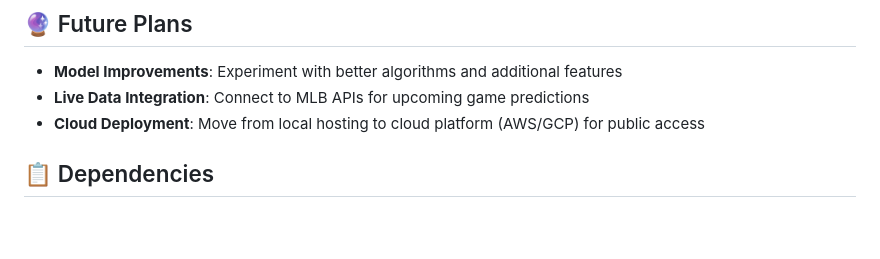
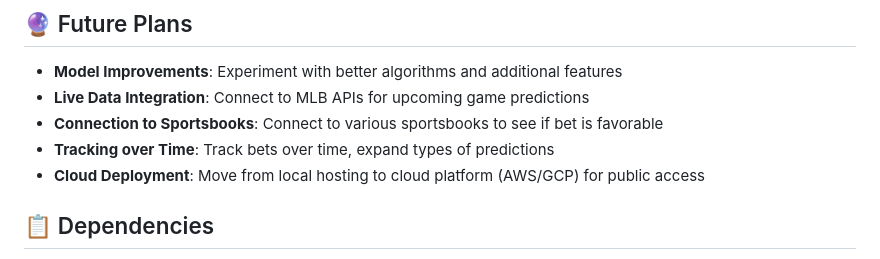
Before and after one commit to trevpow8/mlproject, a Markdown page: README.md, the part around the change. GitHub-like rendering; blank space fills up the shorter version.

```diff
--- a/README.md
+++ b/README.md
@@ -86,6 +86,8 @@ mlproject/
 
 - **Model Improvements**: Experiment with better algorithms and additional features
 - **Live Data Integration**: Connect to MLB APIs for upcoming game predictions
+- **Connection to Sportsbooks**: Connect to various sportsbooks to see if bet is favorable
+- **Tracking over Time**: Track bets over time, expand types of predictions
 - **Cloud Deployment**: Move from local hosting to cloud platform (AWS/GCP) for public access
 
 ## 📋 Dependencies
```
